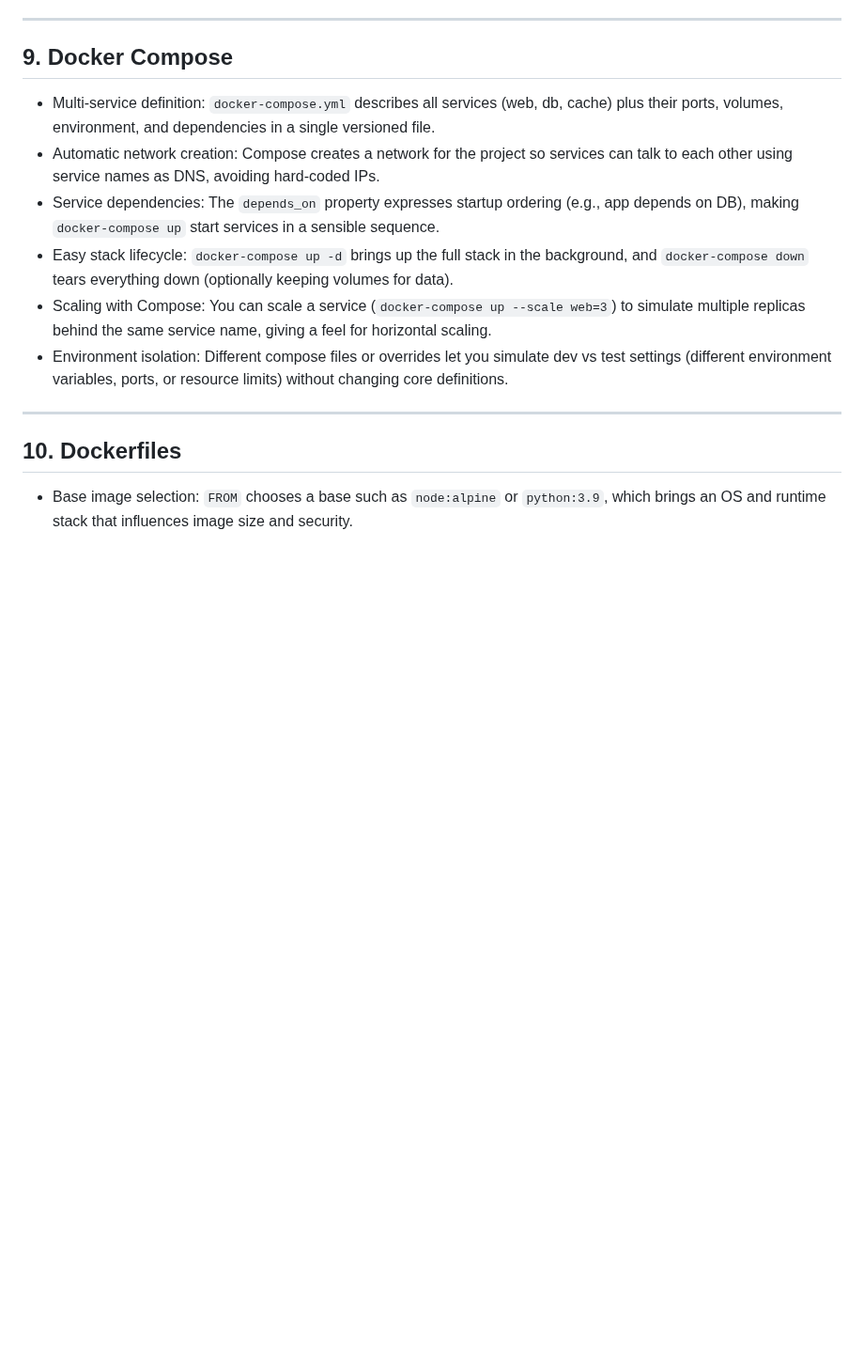
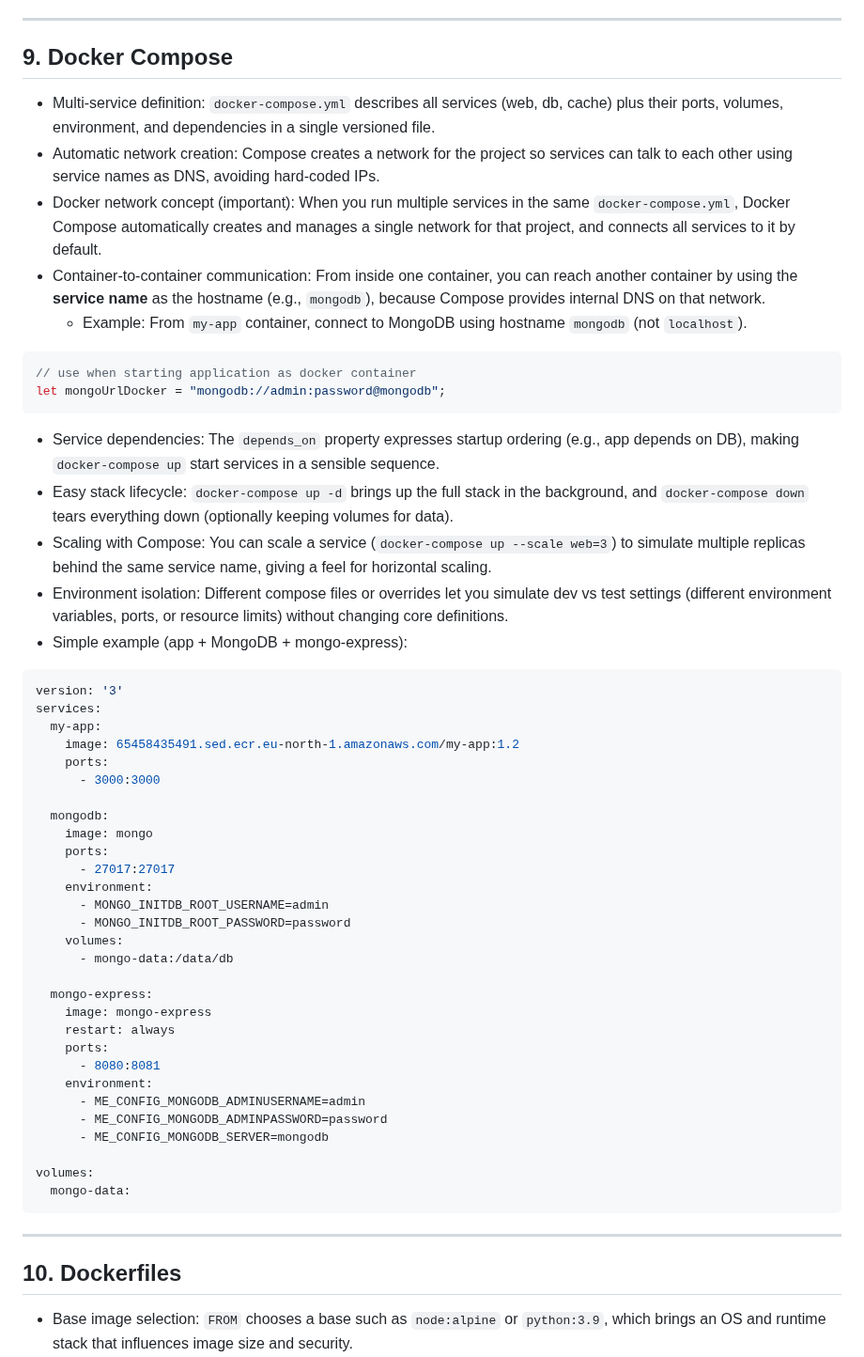
Before and after one commit to AnantLuthra/Devops-Notes, a Markdown page: Docker-notes.md, the part around one of its changes. Shown at 94% size. GitHub-like rendering; blank space fills up the shorter version.

````diff
--- a/Docker-notes.md
+++ b/Docker-notes.md
@@ -100,10 +100,51 @@
 
 - Multi‑service definition: `docker-compose.yml` describes all services (web, db, cache) plus their ports, volumes, environment, and dependencies in a single versioned file.
 - Automatic network creation: Compose creates a network for the project so services can talk to each other using service names as DNS, avoiding hard‑coded IPs.
+- Docker network concept (important): When you run multiple services in the same `docker-compose.yml`, Docker Compose automatically creates and manages a single network for that project, and connects all services to it by default.
+- Container-to-container communication: From inside one container, you can reach another container by using the **service name** as the hostname (e.g., `mongodb`), because Compose provides internal DNS on that network.
+  - Example: From `my-app` container, connect to MongoDB using hostname `mongodb` (not `localhost`).
+
+```js
+// use when starting application as docker container
+let mongoUrlDocker = "mongodb://admin:password@mongodb";
+```
 - Service dependencies: The `depends_on` property expresses startup ordering (e.g., app depends on DB), making `docker-compose up` start services in a sensible sequence.
 - Easy stack lifecycle: `docker-compose up -d` brings up the full stack in the background, and `docker-compose down` tears everything down (optionally keeping volumes for data).
 - Scaling with Compose: You can scale a service (`docker-compose up --scale web=3`) to simulate multiple replicas behind the same service name, giving a feel for horizontal scaling.
 - Environment isolation: Different compose files or overrides let you simulate dev vs test settings (different environment variables, ports, or resource limits) without changing core definitions.
+- Simple example (app + MongoDB + mongo-express):
+
+```yml
+version: '3'
+services:
+  my-app:
+    image: 65458435491.sed.ecr.eu-north-1.amazonaws.com/my-app:1.2
+    ports:
+      - 3000:3000
+
+  mongodb:
+    image: mongo
+    ports:
+      - 27017:27017
+    environment:
+      - MONGO_INITDB_ROOT_USERNAME=admin
+      - MONGO_INITDB_ROOT_PASSWORD=password
+    volumes:
+      - mongo-data:/data/db
+
+  mongo-express:
+    image: mongo-express
+    restart: always
+    ports:
+      - 8080:8081
+    environment:
+      - ME_CONFIG_MONGODB_ADMINUSERNAME=admin
+      - ME_CONFIG_MONGODB_ADMINPASSWORD=password
+      - ME_CONFIG_MONGODB_SERVER=mongodb
+
+volumes:
+  mongo-data:
+```
 
 ---
 
````
Also changed, not shown: other parts of Docker-notes.md (+39 -3 lines), assets/docker-volumes.png (added).
